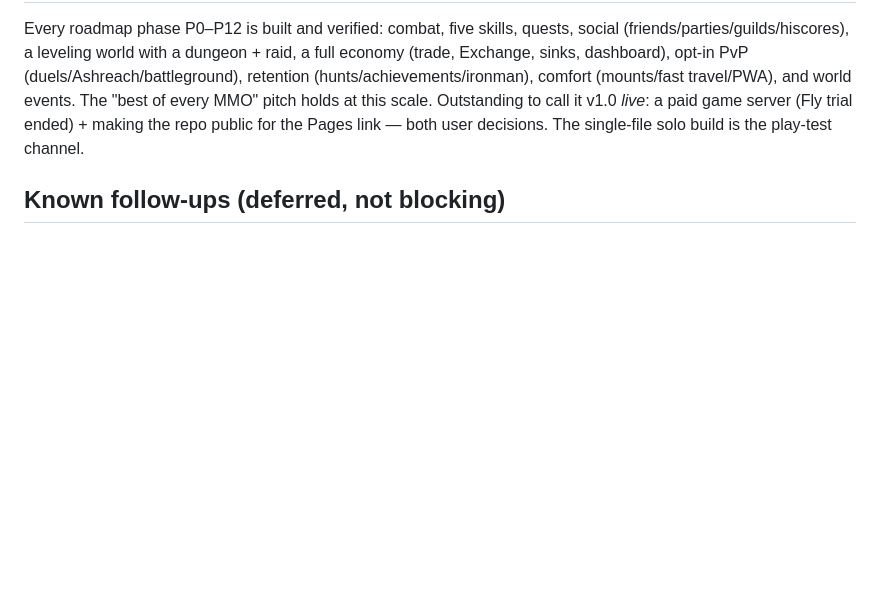
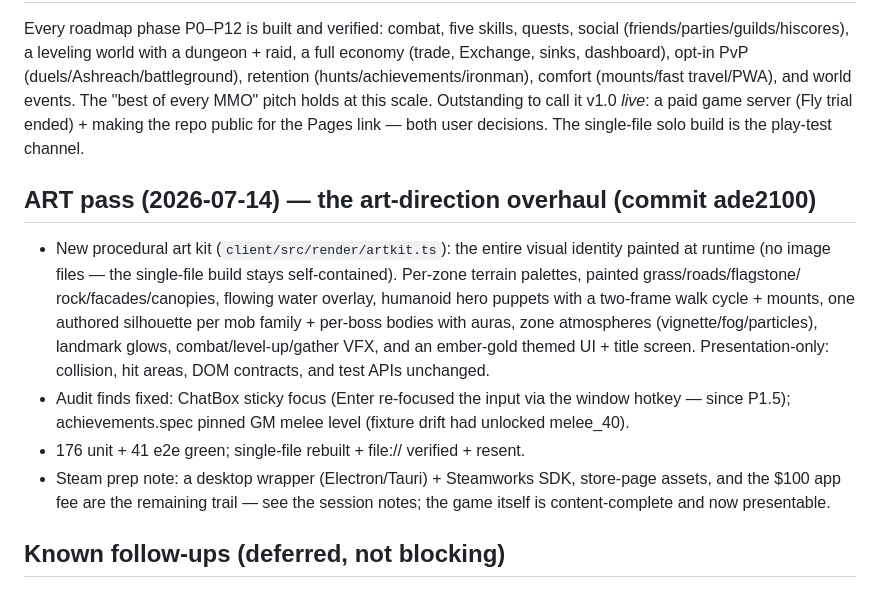
Before and after one commit to andrewlocke2001-debug/-emberfall, a Markdown page: design/PROGRESS.md, the part around the change. Rendered like a GitHub page; blank space fills up the shorter version.

Commit message:
docs: record the art pass + audit in PROGRESS
Co-Authored-By: Claude Fable 5 <noreply@anthropic.com>

```diff
--- a/design/PROGRESS.md
+++ b/design/PROGRESS.md
@@ -464,6 +464,24 @@ pitch holds at this scale. Outstanding to call it v1.0 *live*: a paid game
 server (Fly trial ended) + making the repo public for the Pages link — both
 user decisions. The single-file solo build is the play-test channel.
 
+## ART pass (2026-07-14) — the art-direction overhaul (commit ade2100)
+- New procedural art kit (`client/src/render/artkit.ts`): the entire visual
+  identity painted at runtime (no image files — the single-file build stays
+  self-contained). Per-zone terrain palettes, painted grass/roads/flagstone/
+  rock/facades/canopies, flowing water overlay, humanoid hero puppets with a
+  two-frame walk cycle + mounts, one authored silhouette per mob family +
+  per-boss bodies with auras, zone atmospheres (vignette/fog/particles),
+  landmark glows, combat/level-up/gather VFX, and an ember-gold themed UI +
+  title screen. Presentation-only: collision, hit areas, DOM contracts, and
+  test APIs unchanged.
+- Audit finds fixed: ChatBox sticky focus (Enter re-focused the input via the
+  window hotkey — since P1.5); achievements.spec pinned GM melee level
+  (fixture drift had unlocked melee_40).
+- 176 unit + 41 e2e green; single-file rebuilt + file:// verified + resent.
+- Steam prep note: a desktop wrapper (Electron/Tauri) + Steamworks SDK,
+  store-page assets, and the $100 app fee are the remaining trail — see the
+  session notes; the game itself is content-complete and now presentable.
+
 ## Known follow-ups (deferred, not blocking)
 - **Controls feel "wonky"** (user feedback) — prediction/reconciliation +
   camera tuning. Polish during/after P1.3 rendering work.
```
